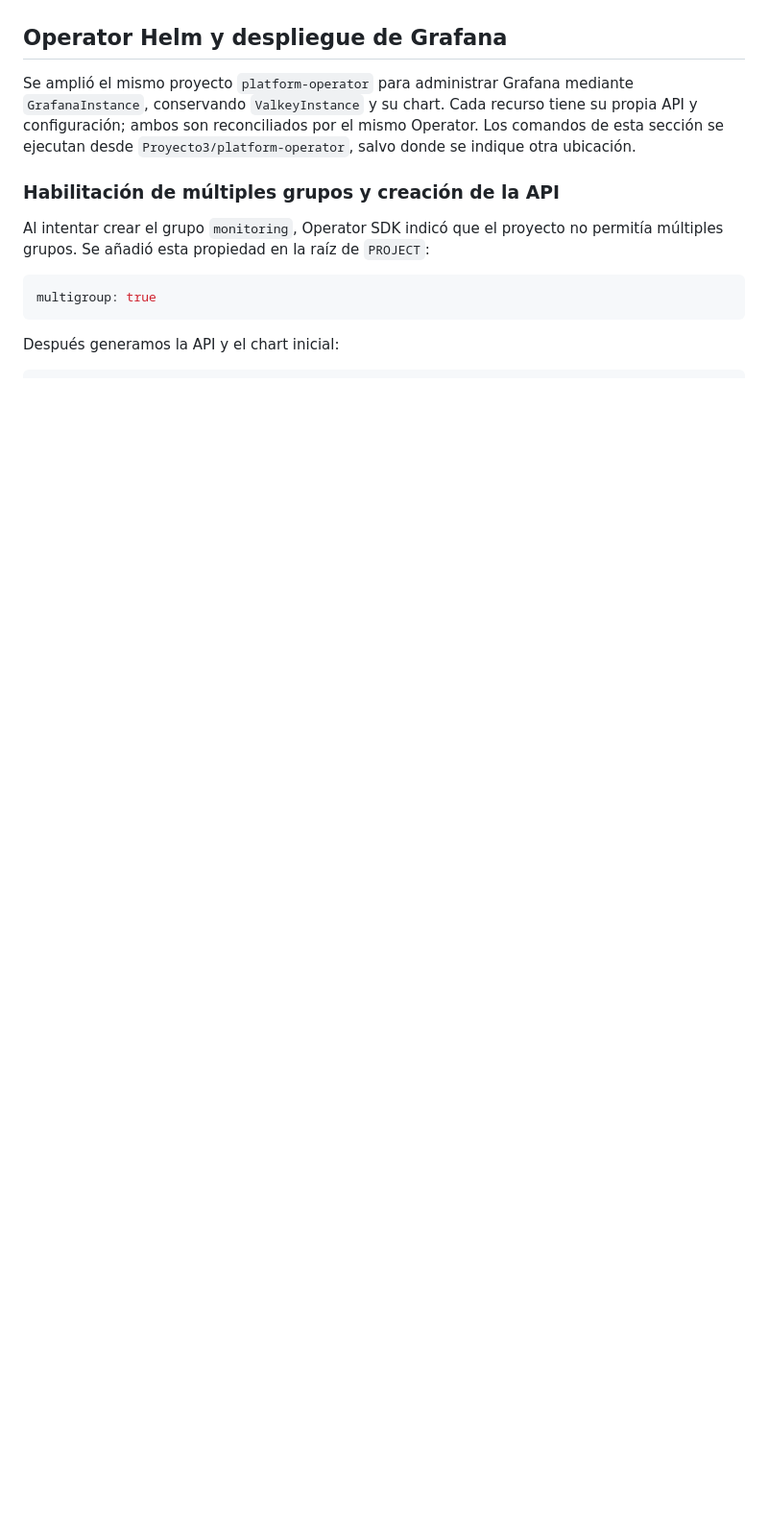
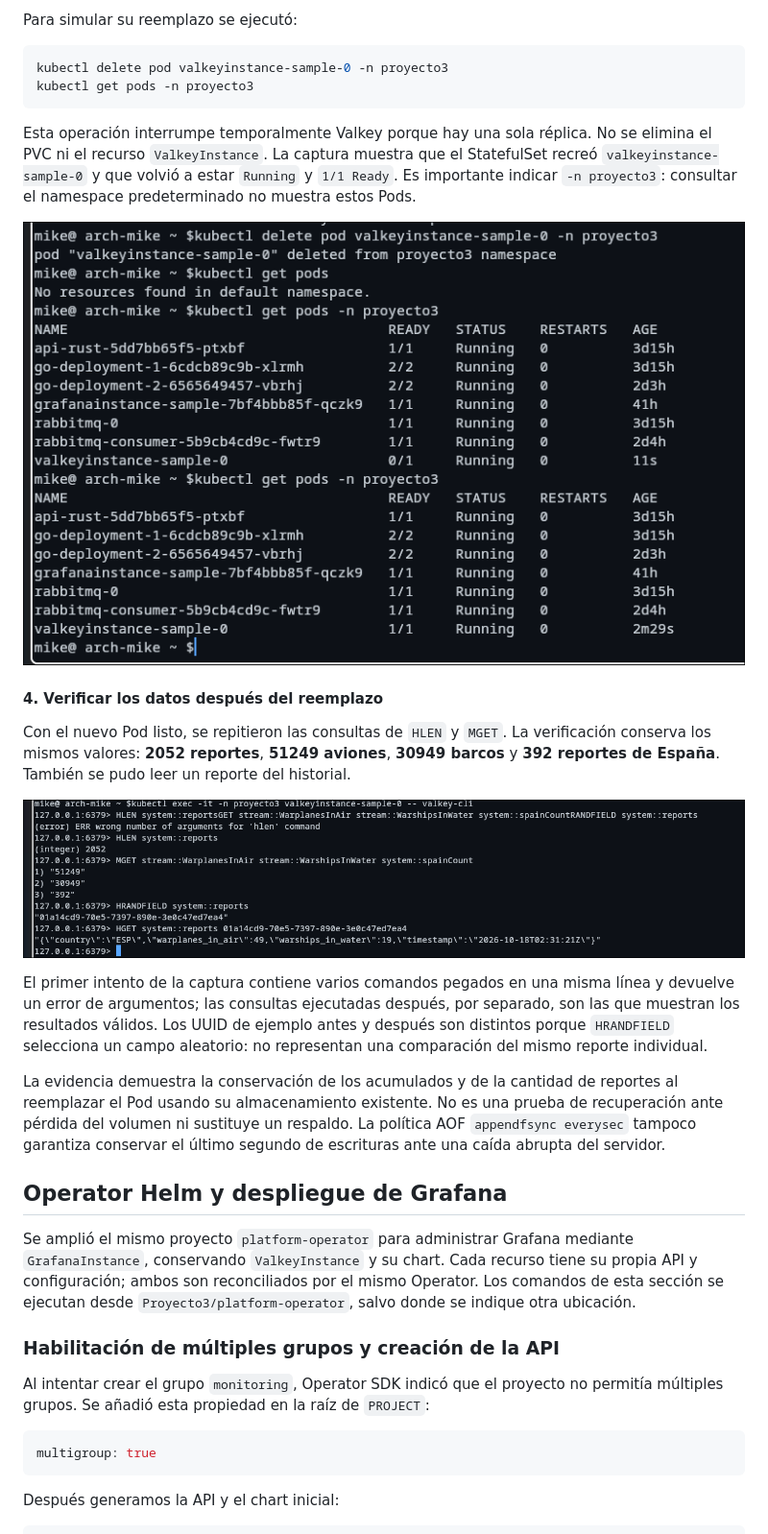
Before and after one commit to MiguelGalicia13/202201117_LAB_SO1_2S2026, a Markdown page: Proyecto3/README.md, the part around one of its changes. Shown at 96% size. Drawn GitHub-style; pictures changed too: Proyecto3/imgs/PersistenciaValkey/DeletePod.png (added), Proyecto3/imgs/PersistenciaValkey/Verificacion.png (added); blank space fills up the shorter version.

````diff
--- a/Proyecto3/README.md
+++ b/Proyecto3/README.md
@@ -1150,3 +1192,38 @@ y [persistencia de Valkey](https://valkey.io/topics/persistence/).
+Para simular su reemplazo se ejecutó:
+
+```bash
+kubectl delete pod valkeyinstance-sample-0 -n proyecto3
+kubectl get pods -n proyecto3
+```
+
+Esta operación interrumpe temporalmente Valkey porque hay una sola réplica.
+No se elimina el PVC ni el recurso `ValkeyInstance`. La captura muestra que el
+StatefulSet recreó `valkeyinstance-sample-0` y que volvió a estar `Running` y
+`1/1 Ready`. Es importante indicar `-n proyecto3`: consultar el namespace
+predeterminado no muestra estos Pods.
+
+![Eliminación del Pod y recreación de Valkey por el StatefulSet](imgs/PersistenciaValkey/DeletePod.png)
+
+#### 4. Verificar los datos después del reemplazo
+
+Con el nuevo Pod listo, se repitieron las consultas de `HLEN` y `MGET`. La
+verificación conserva los mismos valores: **2052 reportes**, **51249 aviones**,
+**30949 barcos** y **392 reportes de España**. También se pudo leer un reporte
+del historial.
+
+![Verificación de los reportes y acumulados después de recrear el Pod de Valkey](imgs/PersistenciaValkey/Verificacion.png)
+
+El primer intento de la captura contiene varios comandos pegados en una misma
+línea y devuelve un error de argumentos; las consultas ejecutadas después,
+por separado, son las que muestran los resultados válidos. Los UUID de ejemplo
+antes y después son distintos porque `HRANDFIELD` selecciona un campo aleatorio:
+no representan una comparación del mismo reporte individual.
+
+La evidencia demuestra la conservación de los acumulados y de la cantidad de
+reportes al reemplazar el Pod usando su almacenamiento existente. No es una
+prueba de recuperación ante pérdida del volumen ni sustituye un respaldo.
+La política AOF `appendfsync everysec` tampoco garantiza conservar el último
+segundo de escrituras ante una caída abrupta del servidor.
 
 ## Operator Helm y despliegue de Grafana
 
````
Also changed, not shown: other parts of Proyecto3/README.md (+44 -2 lines), Proyecto3/imgs/PersistenciaValkey/PodPCV.png (added), Proyecto3/imgs/PersistenciaValkey/VerificacionInicial.png (added).
